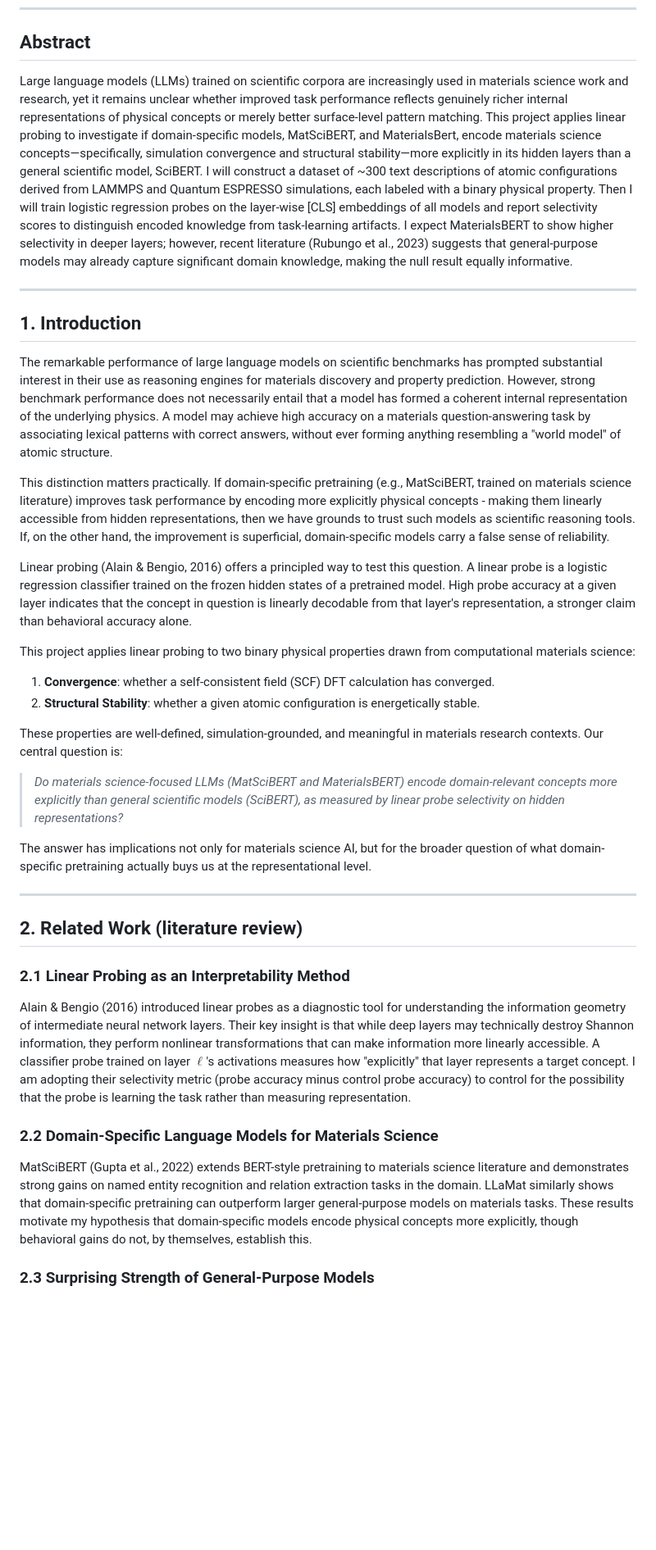
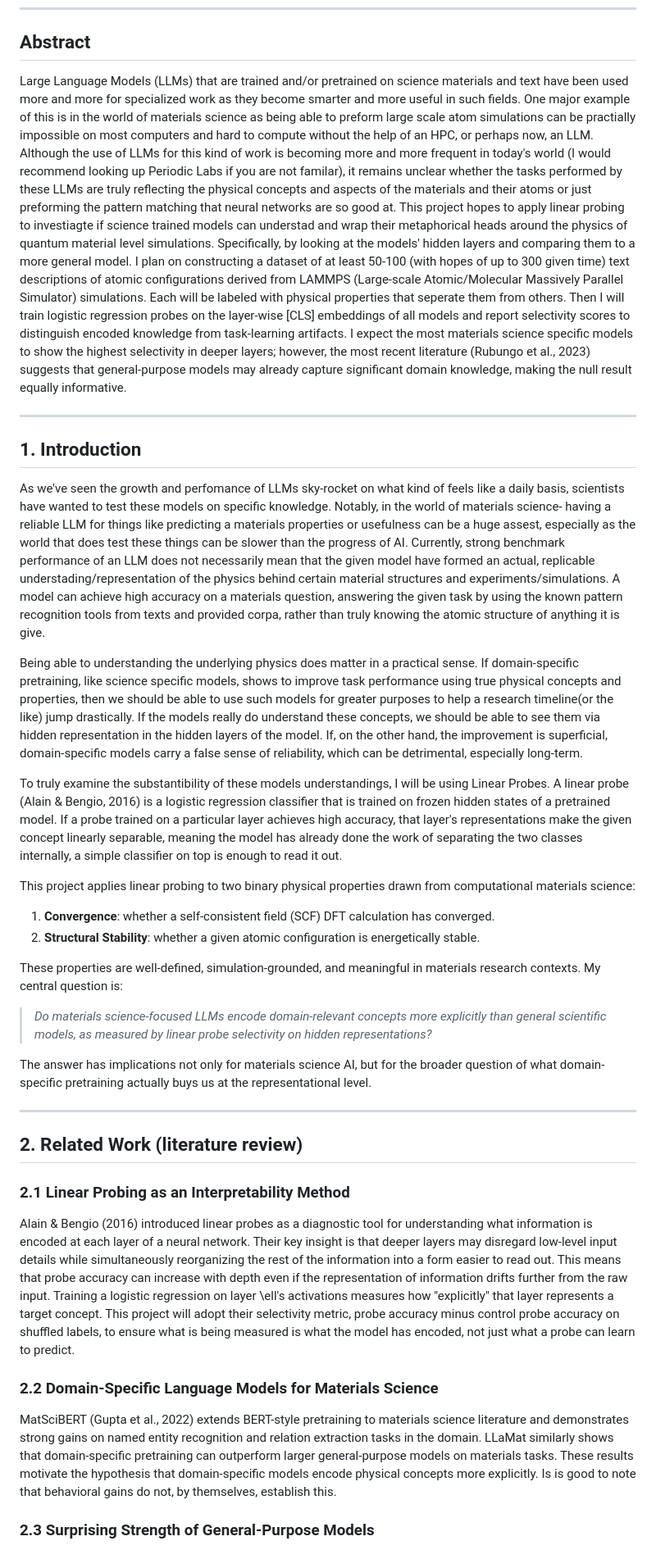
Before and after one commit to LowTide-Dev/llm-probing-project, a Markdown page: writeup/writeup.md, the part around one of its changes. Shown at 82% size. Drawn GitHub-style; blank space fills up the shorter version.

```diff
--- a/writeup/writeup.md
+++ b/writeup/writeup.md
@@ -6,27 +6,28 @@ MATH498 — Spring 2026
 ---
 
 ## Abstract
-
-Large language models (LLMs) trained on scientific corpora are increasingly used in materials science work and research, yet it remains unclear whether improved task performance reflects genuinely richer internal representations of physical concepts or merely better surface-level pattern matching. This project applies linear probing to investigate if domain-specific models, MatSciBERT, and MaterialsBert, encode materials science concepts—specifically, simulation convergence and structural stability—more explicitly in its hidden layers than a general scientific model, SciBERT. I will construct a dataset of ~300 text descriptions of atomic configurations derived from LAMMPS and Quantum ESPRESSO simulations, each labeled with a binary physical property. Then I will train logistic regression probes on the layer-wise [CLS] embeddings of all models and report selectivity scores to distinguish encoded knowledge from task-learning artifacts. I expect MaterialsBERT to show higher selectivity in deeper layers; however, recent literature (Rubungo et al., 2023) suggests that general-purpose models may already capture significant domain knowledge, making the null result equally informative.
+Large Language Models (LLMs) that are trained and/or pretrained on science materials and text have been used
+more and more for specialized work as they become smarter and more useful in such fields. One major example of this is in the world of materials science as being able to preform large scale atom simulations can be practially impossible on most computers and hard to compute without the help of an HPC, or perhaps now, an LLM.
+Although the use of LLMs for this kind of work is becoming more and more frequent in today's world (I would recommend looking up Periodic Labs if you are not familar), it remains unclear whether the tasks performed by these LLMs are truly reflecting the physical concepts and aspects of the materials and their atoms or just preforming the pattern matching that neural networks are so good at.
+This project hopes to apply linear probing to investiagte if science trained models can understad and wrap their metaphorical heads around the physics of quantum material level simulations. Specifically, by looking at the models' hidden layers and comparing them to a more general model. I plan on constructing a dataset of at least 50-100 (with hopes of up to 300 given time) text descriptions of atomic configurations derived from LAMMPS (Large-scale Atomic/Molecular Massively Parallel Simulator) simulations. Each will be labeled with physical properties that seperate them from others. Then I will train logistic regression probes on the layer-wise [CLS] embeddings of all models and report selectivity scores to distinguish encoded knowledge from task-learning artifacts. I expect the most materials science specific models to show the highest selectivity in deeper layers; however, the most recent  literature (Rubungo et al., 2023) suggests that general-purpose models may already capture significant domain knowledge, making the null result equally informative.
 
 ---
 
 ## 1. Introduction
+As we've seen the growth and perfomance of LLMs sky-rocket on what kind of feels like a daily basis, scientists have wanted to test these models on specific knowledge. Notably, in the world of materials science- having a reliable LLM for things like predicting a materials properties or usefulness can be a huge assest, especially as the world that does test these things can be slower than the progress of AI. Currently, strong benchmark performance of an LLM does not necessarily mean that the given model have formed an actual, replicable understading/representation of the physics behind certain material structures and experiments/simulations. A model can achieve high accuracy on a materials question, answering the given task by using the known pattern recognition tools from texts and provided corpa, rather than truly knowing the atomic structure of anything it is give.
 
-The remarkable performance of large language models on scientific benchmarks has prompted substantial interest in their use as reasoning engines for materials discovery and property prediction. However, strong benchmark performance does not necessarily entail that a model has formed a coherent internal representation of the underlying physics. A model may achieve high accuracy on a materials question-answering task by associating lexical patterns with correct answers, without ever forming anything resembling a "world model" of atomic structure.
+Being able to understanding the underlying physics does matter in a practical sense. If domain-specific pretraining, like science specific models, shows to improve task performance using true physical concepts and properties, then we should be able to use such models for greater purposes to help a research timeline(or the like) jump drastically. If the models really do understand these concepts, we should be able to see them via hidden representation in the hidden layers of the model. If, on the other hand, the improvement is superficial, domain-specific models carry a false sense of reliability, which can be detrimental, especially long-term.
 
-This distinction matters practically. If domain-specific pretraining (e.g., MatSciBERT, trained on materials science literature) improves task performance by encoding more explicitly physical concepts - making them linearly accessible from hidden representations, then we have grounds to trust such models as scientific reasoning tools. If, on the other hand, the improvement is superficial, domain-specific models carry a false sense of reliability.
-
-Linear probing (Alain & Bengio, 2016) offers a principled way to test this question. A linear probe is a logistic regression classifier trained on the frozen hidden states of a pretrained model. High probe accuracy at a given layer indicates that the concept in question is linearly decodable from that layer's representation, a stronger claim than behavioral accuracy alone.
+To truly examine the substantibility of these models understandings, I will be using Linear Probes. A linear probe (Alain & Bengio, 2016) is a logistic regression classifier that is trained on frozen hidden states of a pretrained model. If a probe trained on a particular layer achieves high accuracy, that layer's representations make the given concept linearly separable, meaning the model has already done the work of separating the two classes internally, a simple classifier on top is enough to read it out.
 
 This project applies linear probing to two binary physical properties drawn from computational materials science:
 
 1. **Convergence**: whether a self-consistent field (SCF) DFT calculation has converged.
 2. **Structural Stability**: whether a given atomic configuration is energetically stable.
 
-These properties are well-defined, simulation-grounded, and meaningful in materials research contexts. Our central question is:
+These properties are well-defined, simulation-grounded, and meaningful in materials research contexts. My central question is:
 
-> *Do materials science-focused LLMs (MatSciBERT and MaterialsBERT) encode domain-relevant concepts more explicitly than general scientific models (SciBERT), as measured by linear probe selectivity on hidden representations?*
+> *Do materials science-focused LLMs encode domain-relevant concepts more explicitly than general scientific models, as measured by linear probe selectivity on hidden representations?*
 
 The answer has implications not only for materials science AI, but for the broader question of what domain-specific pretraining actually buys us at the representational level.
 
@@ -36,11 +37,11 @@ The answer has implications not only for materials science AI, but for the broad
 
 ### 2.1 Linear Probing as an Interpretability Method
 
-Alain & Bengio (2016) introduced linear probes as a diagnostic tool for understanding the information geometry of intermediate neural network layers. Their key insight is that while deep layers may technically destroy Shannon information, they perform nonlinear transformations that can make information more linearly accessible. A classifier probe trained on layer $\ell$'s activations measures how "explicitly" that layer represents a target concept. I am adopting their selectivity metric (probe accuracy minus control probe accuracy) to control for the possibility that the probe is learning the task rather than measuring representation.
+Alain & Bengio (2016) introduced linear probes as a diagnostic tool for understanding what information is encoded at each layer of a neural network. Their key insight is that deeper layers may disregard low-level input details while simultaneously reorganizing the rest of the information into a form easier to read out. This means that probe accuracy can increase with depth even if the representation of information drifts further from the raw input. Training a logistic regression on layer \ell's activations measures how "explicitly" that layer represents a target concept. This project will adopt their selectivity metric, probe accuracy minus control probe accuracy on shuffled labels, to ensure what is being measured is what the model has encoded, not just what a probe can learn to predict.
 
 ### 2.2 Domain-Specific Language Models for Materials Science
 
-MatSciBERT (Gupta et al., 2022) extends BERT-style pretraining to materials science literature and demonstrates strong gains on named entity recognition and relation extraction tasks in the domain. LLaMat similarly shows that domain-specific pretraining can outperform larger general-purpose models on materials tasks. These results motivate my hypothesis that domain-specific models encode physical concepts more explicitly, though behavioral gains do not, by themselves, establish this.
+MatSciBERT (Gupta et al., 2022) extends BERT-style pretraining to materials science literature and demonstrates strong gains on named entity recognition and relation extraction tasks in the domain. LLaMat similarly shows that domain-specific pretraining can outperform larger general-purpose models on materials tasks. These results motivate the hypothesis that domain-specific models encode physical concepts more explicitly. Is is good to note that behavioral gains do not, by themselves, establish this.
 
 ### 2.3 Surprising Strength of General-Purpose Models
 
```
Also changed, not shown: other parts of writeup/writeup.md (+34 -25 lines).
